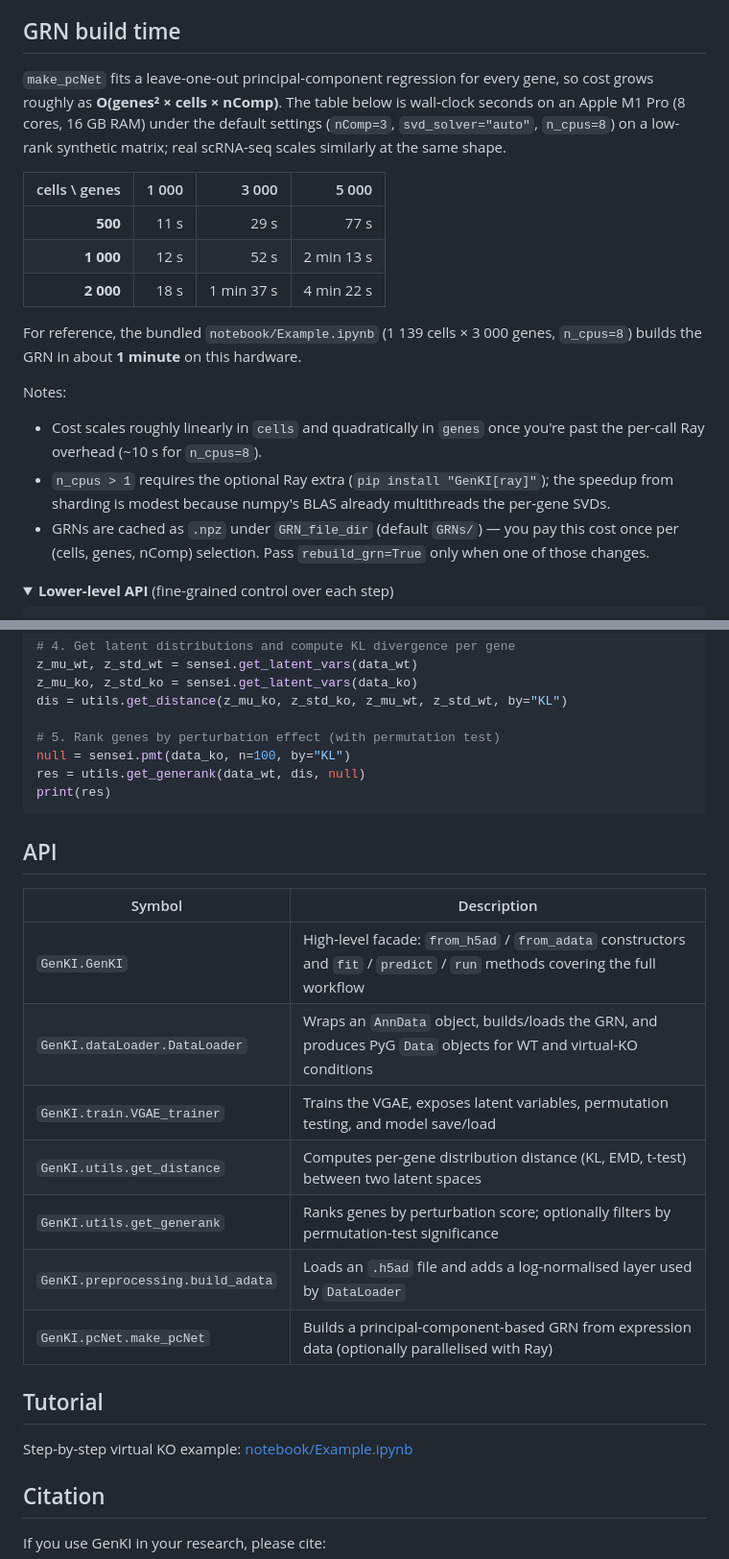
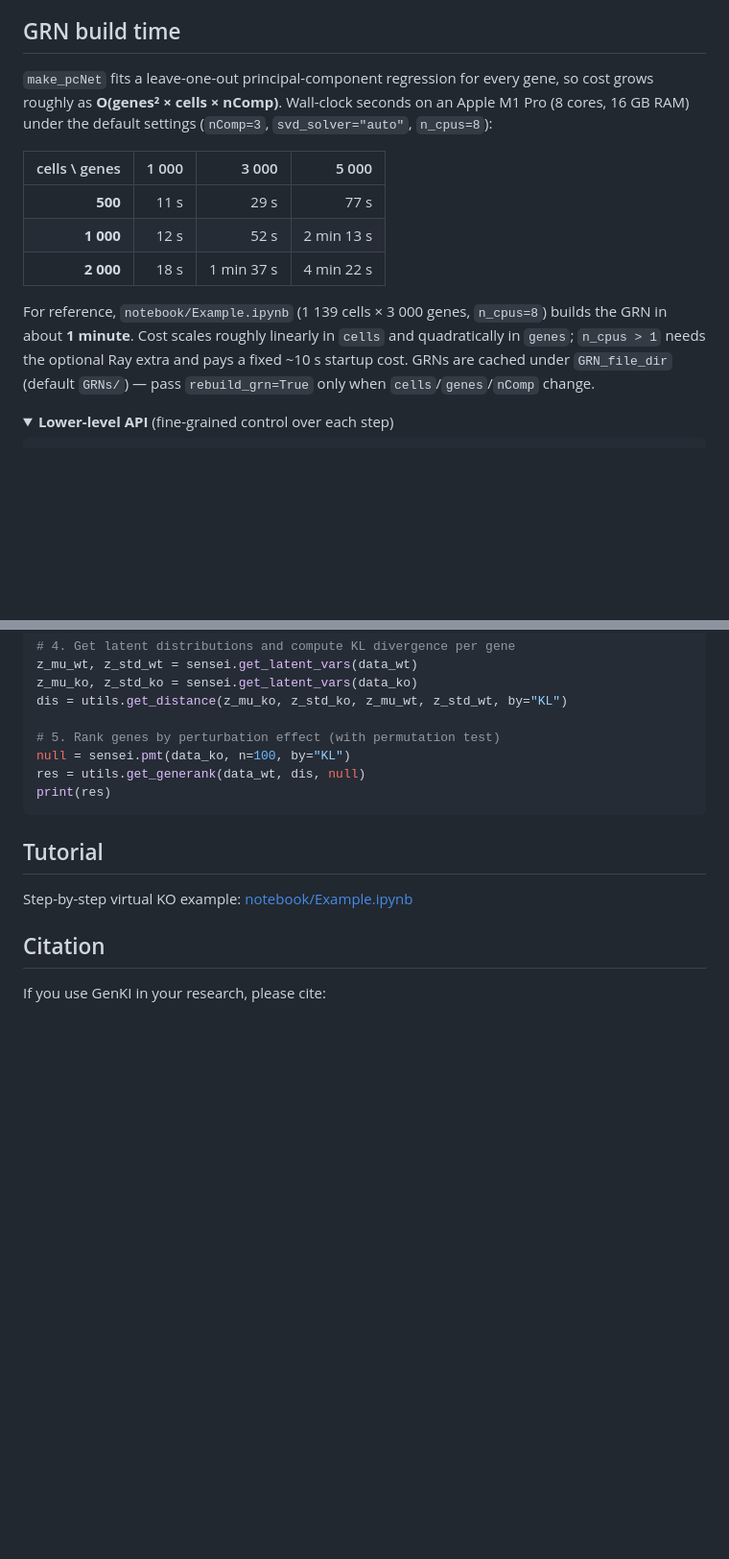
Before and after one commit to yjgeno/GenKI, a Markdown page: README.md, 2 parts joined by grey strips. Shown at 96% size. GitHub-like rendering; folded sections open; blank space fills up the shorter version.

```diff
--- a/README.md
+++ b/README.md
@@ -118,7 +92,7 @@ build silently falls back to a single process.
 
 ## GRN build time
 
-`make_pcNet` fits a leave-one-out principal-component regression for every gene, so cost grows roughly as **O(genes² × cells × nComp)**. The table below is wall-clock seconds on an Apple M1 Pro (8 cores, 16 GB RAM) under the default settings (`nComp=3`, `svd_solver="auto"`, `n_cpus=8`) on a low-rank synthetic matrix; real scRNA-seq scales similarly at the same shape.
+`make_pcNet` fits a leave-one-out principal-component regression for every gene, so cost grows roughly as **O(genes² × cells × nComp)**. Wall-clock seconds on an Apple M1 Pro (8 cores, 16 GB RAM) under the default settings (`nComp=3`, `svd_solver="auto"`, `n_cpus=8`):
 
 | cells \ genes | 1 000 | 3 000 | 5 000 |
 |---:|---:|---:|---:|
@@ -126,12 +100,7 @@ build silently falls back to a single process.
 | **1 000** | 12 s | 52 s | 2 min 13 s |
 | **2 000** | 18 s | 1 min 37 s | 4 min 22 s |
 
-For reference, the bundled `notebook/Example.ipynb` (1 139 cells × 3 000 genes, `n_cpus=8`) builds the GRN in about **1 minute** on this hardware.
-
-Notes:
-- Cost scales roughly linearly in `cells` and quadratically in `genes` once you're past the per-call Ray overhead (~10 s for `n_cpus=8`).
-- `n_cpus > 1` requires the optional Ray extra (`pip install "GenKI[ray]"`); the speedup from sharding is modest because numpy's BLAS already multithreads the per-gene SVDs.
-- GRNs are cached as `.npz` under `GRN_file_dir` (default `GRNs/`) — you pay this cost once per (cells, genes, nComp) selection. Pass `rebuild_grn=True` only when one of those changes.
+For reference, `notebook/Example.ipynb` (1 139 cells × 3 000 genes, `n_cpus=8`) builds the GRN in about **1 minute**. Cost scales roughly linearly in `cells` and quadratically in `genes`; `n_cpus > 1` needs the optional Ray extra and pays a fixed ~10 s startup cost. GRNs are cached under `GRN_file_dir` (default `GRNs/`) — pass `rebuild_grn=True` only when `cells`/`genes`/`nComp` change.
 
 <details>
 <summary><b>Lower-level API</b> (fine-grained control over each step)</summary>
@@ -173,18 +142,6 @@ print(res)
 
 </details>
 
-## API
-
-| Symbol | Description |
-|---|---|
-| `GenKI.GenKI` | High-level facade: `from_h5ad` / `from_adata` constructors and `fit` / `predict` / `run` methods covering the full workflow |
-| `GenKI.dataLoader.DataLoader` | Wraps an `AnnData` object, builds/loads the GRN, and produces PyG `Data` objects for WT and virtual-KO conditions |
-| `GenKI.train.VGAE_trainer` | Trains the VGAE, exposes latent variables, permutation testing, and model save/load |
-| `GenKI.utils.get_distance` | Computes per-gene distribution distance (KL, EMD, t-test) between two latent spaces |
-| `GenKI.utils.get_generank` | Ranks genes by perturbation score; optionally filters by permutation-test significance |
-| `GenKI.preprocessing.build_adata` | Loads an `.h5ad` file and adds a log-normalised layer used by `DataLoader` |
-| `GenKI.pcNet.make_pcNet` | Builds a principal-component-based GRN from expression data (optionally parallelised with Ray) |
-
 ## Tutorial
 
 Step-by-step virtual KO example:
```
Also changed, not shown: other parts of README.md (+18 -44 lines).
